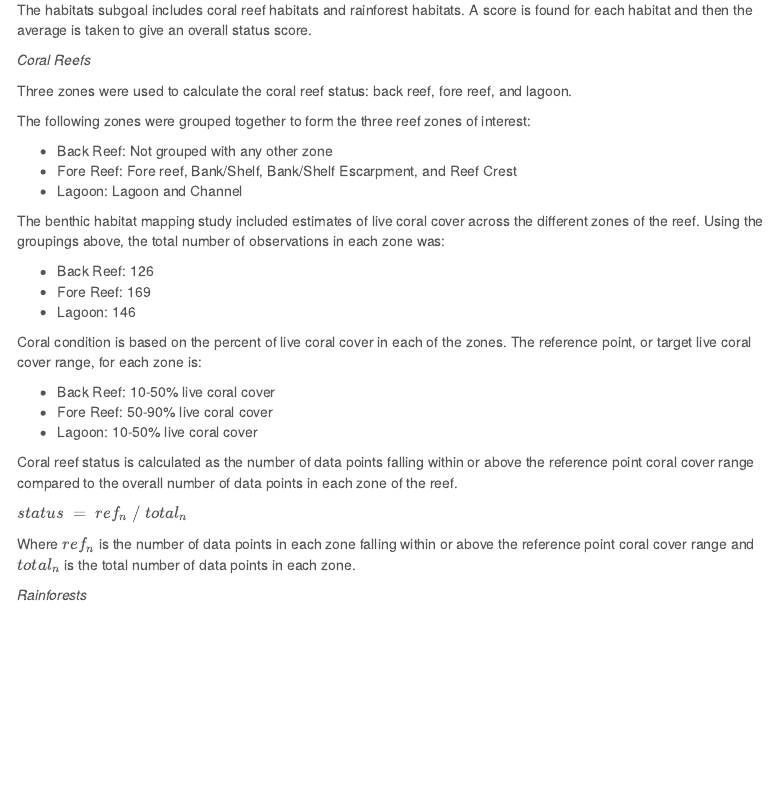
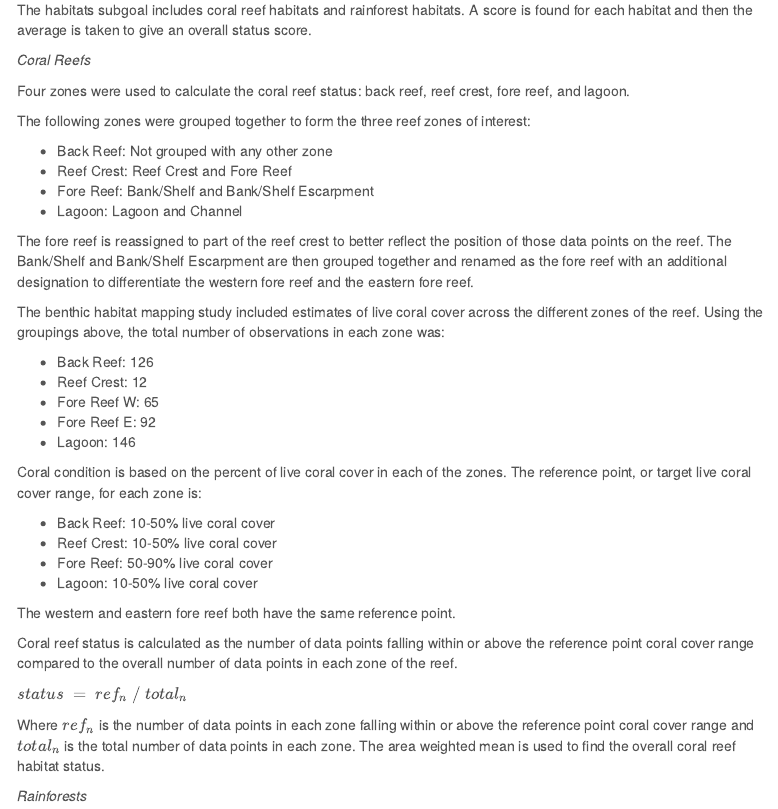
Before and after one commit to OHI-4site/pal-scores, an R Markdown document (documents/methods-results/Supplement.Rmd): the page in a window 1100 px wide, from 2920 px down. Rendered offline with R 4.5, knitr and Pandoc, with nearby package versions; menus at the side of the page are left out; common packages that the code uses without loading them are loaded.

Commit message:
Update groupings for coral reefs

```diff
--- a/documents/methods-results/Supplement.Rmd
+++ b/documents/methods-results/Supplement.Rmd
@@ -125,31 +125,39 @@ The habitats subgoal includes coral reef habitats and rainforest habitats. A sco
 
 *Coral Reefs*
 
-Three zones were used to calculate the coral reef status: back reef, fore reef, and lagoon.
+Four zones were used to calculate the coral reef status: back reef, reef crest, fore reef, and lagoon.
 
 The following zones were grouped together to form the three reef zones of interest:
 
  - Back Reef: Not grouped with any other zone
- - Fore Reef: Fore reef, Bank/Shelf, Bank/Shelf Escarpment, and Reef Crest
- - Lagoon:    Lagoon and Channel
+ - Reef Crest: Reef Crest and Fore Reef
+ - Fore Reef: Bank/Shelf and Bank/Shelf Escarpment
+ - Lagoon: Lagoon and Channel
+
+The fore reef is reassigned to part of the reef crest to better reflect the position of those data points on the reef. The Bank/Shelf and Bank/Shelf Escarpment are then grouped together and renamed as the fore reef with an additional designation to differentiate the western fore reef and the eastern fore reef.
 
 The benthic habitat mapping study included estimates of live coral cover across the different zones of the reef. Using the groupings above, the total number of observations in each zone was:
 
- - Back Reef: 126
- - Fore Reef: 169
- - Lagoon:    146
+ - Back Reef:   126
+ - Reef Crest:  12
+ - Fore Reef W: 65
+ - Fore Reef E: 92
+ - Lagoon:      146
 
 Coral condition is based on the percent of live coral cover in each of the zones. The reference point, or target live coral cover range, for each zone is:
 
- - Back Reef: 10-50% live coral cover
- - Fore Reef: 50-90% live coral cover
- - Lagoon:    10-50% live coral cover
+ - Back Reef:  10-50% live coral cover
+ - Reef Crest: 10-50% live coral cover
+ - Fore Reef:  50-90% live coral cover
+ - Lagoon:     10-50% live coral cover
+
+The western and eastern fore reef both have the same reference point.
 
 Coral reef status is calculated as the number of data points falling within or above the reference point coral cover range compared to the overall number of data points in each zone of the reef.
 
 $status~=~ref_{n}~/~total_{n}$
 
-Where $ref_{n}$ is the number of data points in each zone falling within or above the reference point coral cover range and $total_{n}$ is the total number of data points in each zone.
+Where $ref_{n}$ is the number of data points in each zone falling within or above the reference point coral cover range and $total_{n}$ is the total number of data points in each zone. The area weighted mean is used to find the overall coral reef habitat status.
 
 *Rainforests*
 
```
